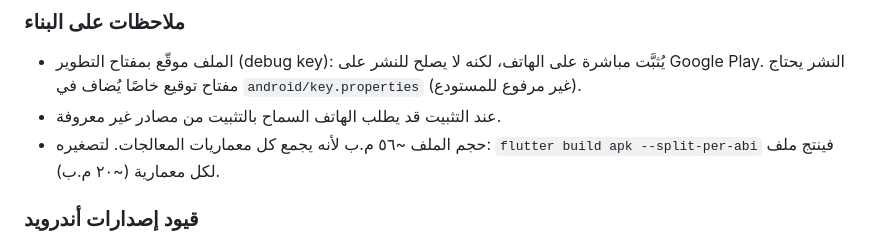
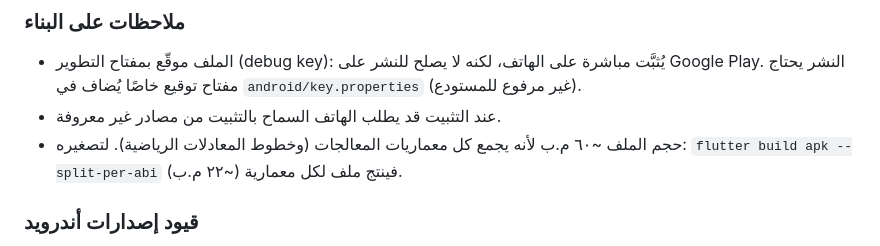
Before and after one commit to yasserox171/EducationApp, a Markdown page: docs/DEMO.md, the part around the change. GitHub-like rendering.

Commit message:
تحديث حجم APK بعد إضافة خطوط المعادلات
Co-Authored-By: Claude Opus 5 <noreply@anthropic.com>
Claude-Session: https://claude.ai/code/session_01QrLjpm3gnM1EZzuywnnFTQ

```diff
--- a/docs/DEMO.md
+++ b/docs/DEMO.md
@@ -142,8 +142,9 @@ flutter run
   لا يصلح للنشر على Google Play. النشر يحتاج مفتاح توقيع خاصًا يُضاف في
   `android/key.properties` (غير مرفوع للمستودع).
 - عند التثبيت قد يطلب الهاتف السماح بالتثبيت من مصادر غير معروفة.
-- حجم الملف ~٥٦ م.ب لأنه يجمع كل معماريات المعالجات. لتصغيره:
-  `flutter build apk --split-per-abi` فينتج ملف لكل معمارية (~٢٠ م.ب).
+- حجم الملف ~٦٠ م.ب لأنه يجمع كل معماريات المعالجات (وخطوط المعادلات
+  الرياضية). لتصغيره: `flutter build apk --split-per-abi` فينتج ملف لكل
+  معمارية (~٢٢ م.ب).
 
 ### قيود إصدارات أندرويد
 
```
